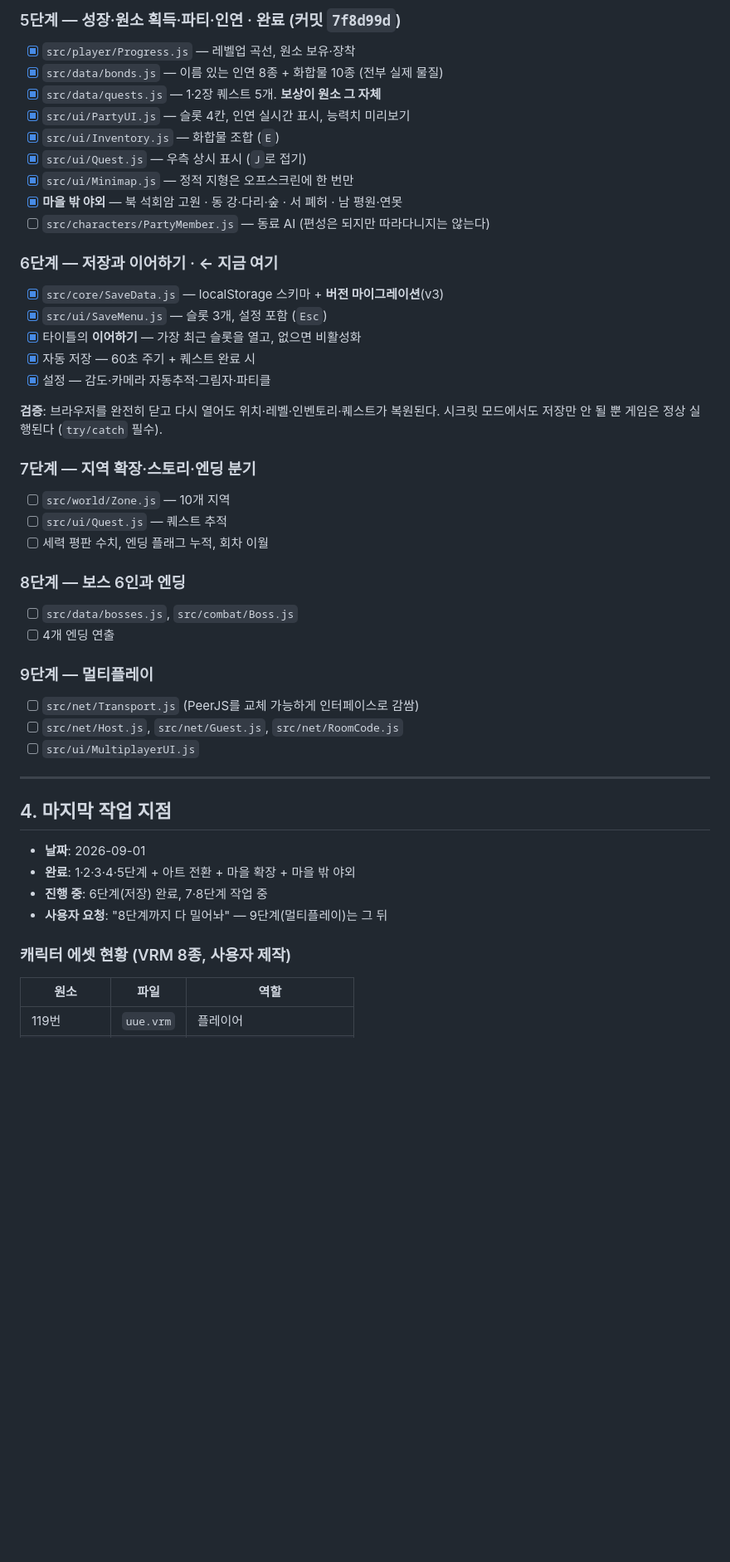
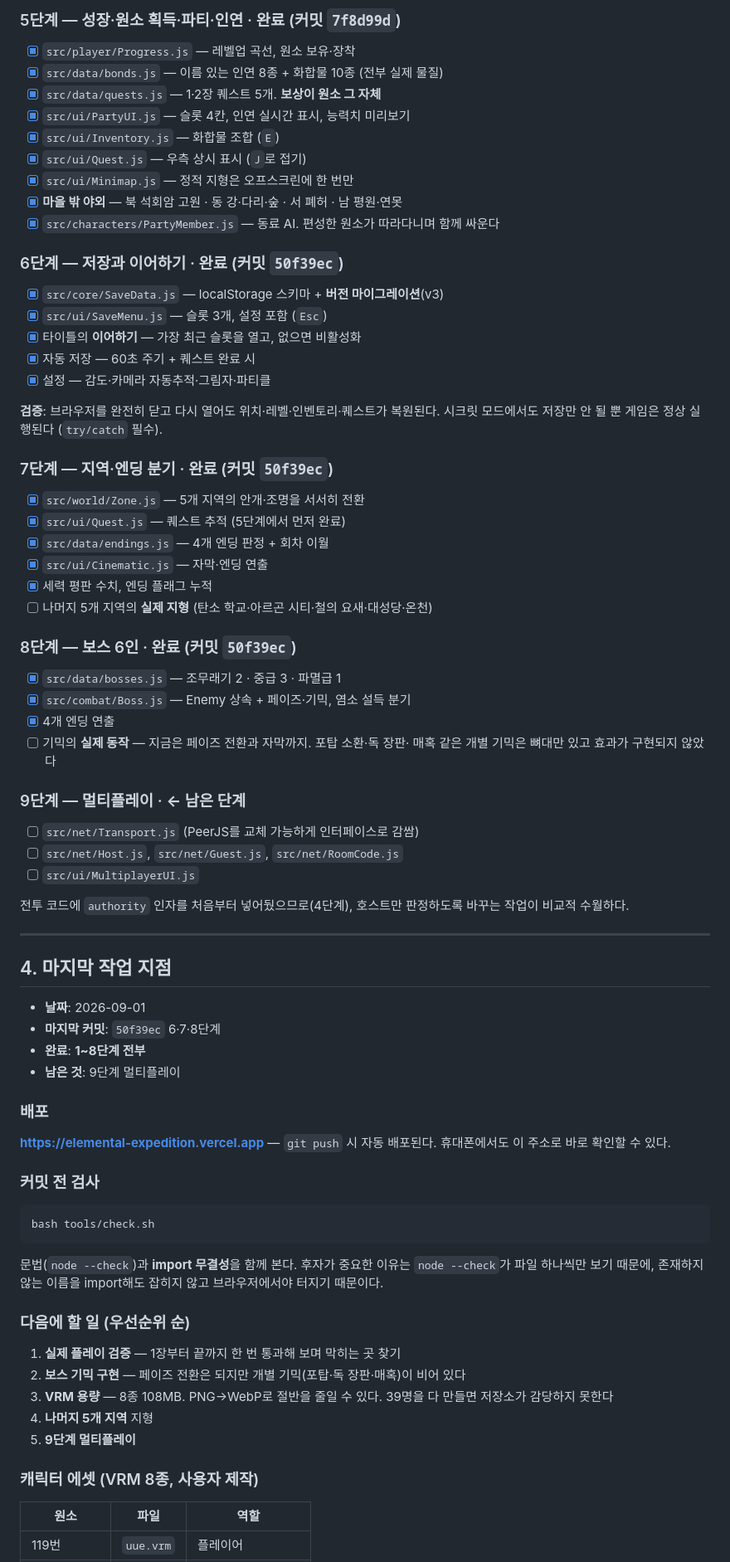
Before and after one commit to kturtleman100-glitch/Elemental-Expedition, a Markdown page: PLAN.md, the part around one of its changes. Shown at 83% size. Drawn GitHub-style; blank space fills up the shorter version.

Commit message:
PLAN.md: 1~8단계 완료 반영, 남은 작업 우선순위 정리

````diff
--- a/PLAN.md
+++ b/PLAN.md
@@ -126,9 +126,9 @@
 - [x] `src/ui/Quest.js` — 우측 상시 표시 (`J`로 접기)
 - [x] `src/ui/Minimap.js` — 정적 지형은 오프스크린에 한 번만
 - [x] **마을 밖 야외** — 북 석회암 고원 · 동 강·다리·숲 · 서 폐허 · 남 평원·연못
-- [ ] `src/characters/PartyMember.js` — 동료 AI (편성은 되지만 따라다니지는 않는다)
+- [x] `src/characters/PartyMember.js` — 동료 AI. 편성한 원소가 따라다니며 함께 싸운다
 
-### 6단계 — 저장과 이어하기 · **← 지금 여기**
+### 6단계 — 저장과 이어하기 · 완료 (커밋 `50f39ec`)
 
 - [x] `src/core/SaveData.js` — localStorage 스키마 + **버전 마이그레이션**(v3)
 - [x] `src/ui/SaveMenu.js` — 슬롯 3개, 설정 포함 (`Esc`)
@@ -139,33 +139,66 @@
 **검증**: 브라우저를 완전히 닫고 다시 열어도 위치·레벨·인벤토리·퀘스트가 복원된다.
 시크릿 모드에서도 저장만 안 될 뿐 게임은 정상 실행된다 (`try/catch` 필수).
 
-### 7단계 — 지역 확장·스토리·엔딩 분기
+### 7단계 — 지역·엔딩 분기 · 완료 (커밋 `50f39ec`)
 
-- [ ] `src/world/Zone.js` — 10개 지역
-- [ ] `src/ui/Quest.js` — 퀘스트 추적
-- [ ] 세력 평판 수치, 엔딩 플래그 누적, 회차 이월
+- [x] `src/world/Zone.js` — 5개 지역의 안개·조명을 서서히 전환
+- [x] `src/ui/Quest.js` — 퀘스트 추적 (5단계에서 먼저 완료)
+- [x] `src/data/endings.js` — 4개 엔딩 판정 + 회차 이월
+- [x] `src/ui/Cinematic.js` — 자막·엔딩 연출
+- [x] 세력 평판 수치, 엔딩 플래그 누적
+- [ ] 나머지 5개 지역의 **실제 지형** (탄소 학교·아르곤 시티·철의 요새·대성당·온천)
 
-### 8단계 — 보스 6인과 엔딩
+### 8단계 — 보스 6인 · 완료 (커밋 `50f39ec`)
 
-- [ ] `src/data/bosses.js`, `src/combat/Boss.js`
-- [ ] 4개 엔딩 연출
+- [x] `src/data/bosses.js` — 조무래기 2 · 중급 3 · 파멸급 1
+- [x] `src/combat/Boss.js` — Enemy 상속 + 페이즈·기믹, 염소 설득 분기
+- [x] 4개 엔딩 연출
+- [ ] 기믹의 **실제 동작** — 지금은 페이즈 전환과 자막까지. 포탑 소환·독 장판·
+      매혹 같은 개별 기믹은 뼈대만 있고 효과가 구현되지 않았다
 
-### 9단계 — 멀티플레이
+### 9단계 — 멀티플레이 · **← 남은 단계**
 
 - [ ] `src/net/Transport.js` (PeerJS를 교체 가능하게 인터페이스로 감쌈)
 - [ ] `src/net/Host.js`, `src/net/Guest.js`, `src/net/RoomCode.js`
 - [ ] `src/ui/MultiplayerUI.js`
+
+전투 코드에 `authority` 인자를 처음부터 넣어뒀으므로(4단계), 호스트만 판정하도록
+바꾸는 작업이 비교적 수월하다.
 
 ---
 
 ## 4. 마지막 작업 지점
 
 - **날짜**: 2026-09-01
-- **완료**: 1·2·3·4·5단계 + 아트 전환 + 마을 확장 + 마을 밖 야외
-- **진행 중**: 6단계(저장) 완료, 7·8단계 작업 중
-- **사용자 요청**: "8단계까지 다 밀어놔" — 9단계(멀티플레이)는 그 뒤
+- **마지막 커밋**: `50f39ec` 6·7·8단계
+- **완료**: **1~8단계 전부**
+- **남은 것**: 9단계 멀티플레이
 
-### 캐릭터 에셋 현황 (VRM 8종, 사용자 제작)
+### 배포
+
+**https://elemental-expedition.vercel.app** — `git push` 시 자동 배포된다.
+휴대폰에서도 이 주소로 바로 확인할 수 있다.
+
+### 커밋 전 검사
+
+```
+bash tools/check.sh
+```
+
+문법(`node --check`)과 **import 무결성**을 함께 본다. 후자가 중요한 이유는
+`node --check`가 파일 하나씩만 보기 때문에, 존재하지 않는 이름을 import해도
+잡히지 않고 브라우저에서야 터지기 때문이다.
+
+### 다음에 할 일 (우선순위 순)
+
+1. **실제 플레이 검증** — 1장부터 끝까지 한 번 통과해 보며 막히는 곳 찾기
+2. **보스 기믹 구현** — 페이즈 전환은 되지만 개별 기믹(포탑·독 장판·매혹)이 비어 있다
+3. **VRM 용량** — 8종 108MB. PNG→WebP로 절반을 줄일 수 있다.
+   39명을 다 만들면 저장소가 감당하지 못한다
+4. **나머지 5개 지역** 지형
+5. **9단계 멀티플레이**
+
+### 캐릭터 에셋 (VRM 8종, 사용자 제작)
 
 | 원소 | 파일 | 역할 |
 |---|---|---|
````
Also changed, not shown: other parts of PLAN.md (+6 -11 lines).
